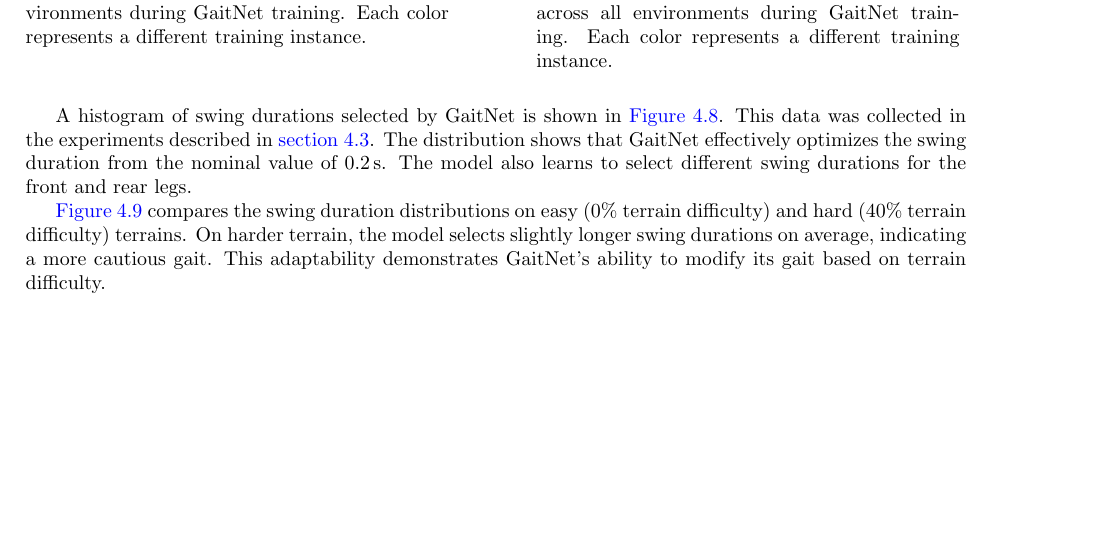
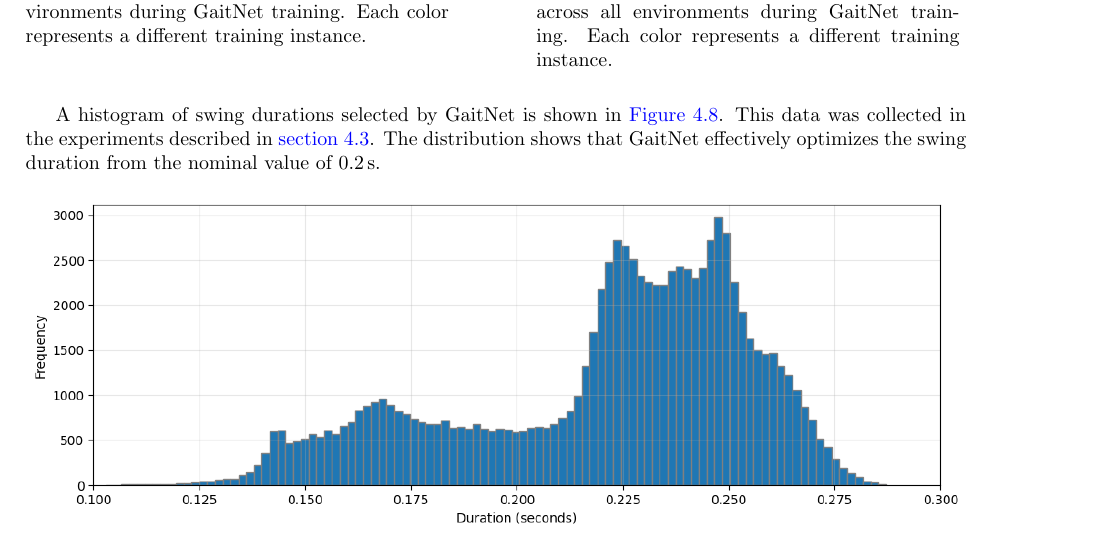
Before and after one commit to opsullivan85/thesis-latex, a LaTeX thesis (main.tex, which reads results/gaitnet.tex): part of page 30 of 45, cut so that both start at the same text, the shorter picture padded with empty space. Compiled offline with pdfLaTeX.

Commit message:
fixed swing duration diagram

```diff
--- a/results/gaitnet.tex
+++ b/results/gaitnet.tex
@@ -109,16 +109,10 @@ A histogram of swing durations selected by GaitNet is shown in
 in the experiments described in
 \autoref{sec:results-baseline-comparison}. The distribution shows
 that GaitNet effectively optimizes the swing duration from the
-nominal value of 0.2\,s. The model also learns to select different
-swing durations for the front and rear legs.
+nominal value of 0.2\,s.
 
-\autoref{fig:data-swing-duration-histogram-easy-vs-hard} compares the
-swing duration distributions on easy (\expLowestDifficulty terrain
-difficulty) and hard (\expHighestDifficulty terrain difficulty)
-terrains. On harder terrain, the model selects slightly longer swing
-durations on average, indicating a more cautious gait. This
-adaptability demonstrates GaitNet's ability to modify its gait based
-on terrain difficulty.
-
-\begin{figure}
+\begin{figure}[H]
   \centering
+  \includegraphics[width=\textwidth]{images/data/swing_duration_histogram.png}
+  \caption{Histogram of swing durations selected by GaitNet.}
+  \label{fig:data-swing-duration-histogram}
```
Also changed, not shown: images/data/swing_duration_histogram.png, images/data/swing_duration_histogram_easy_vs_hard.png (deleted), results/gaitnet.tex (14 more changed lines).
